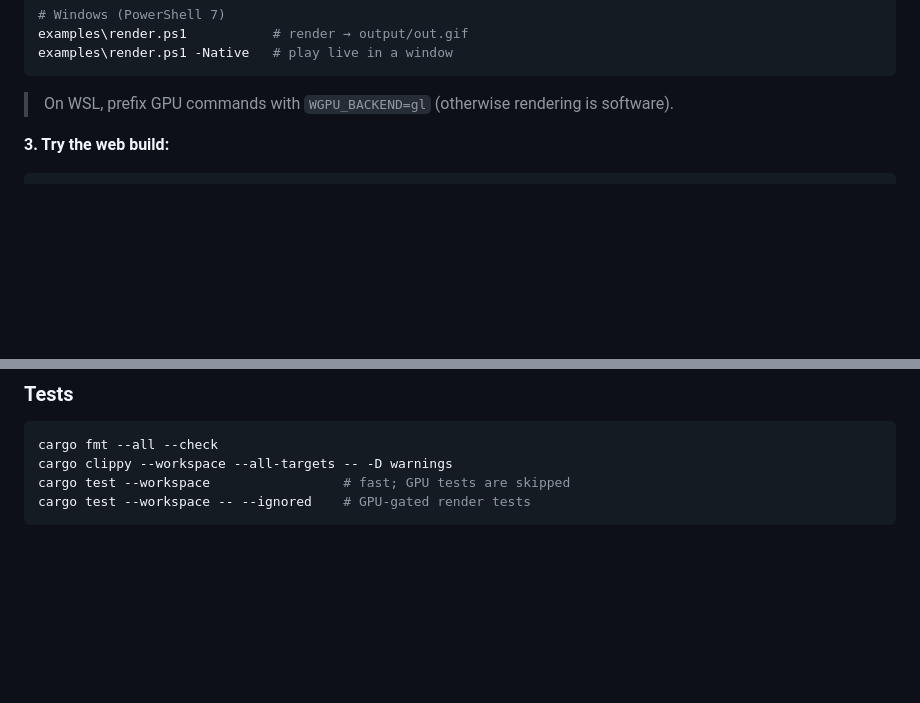
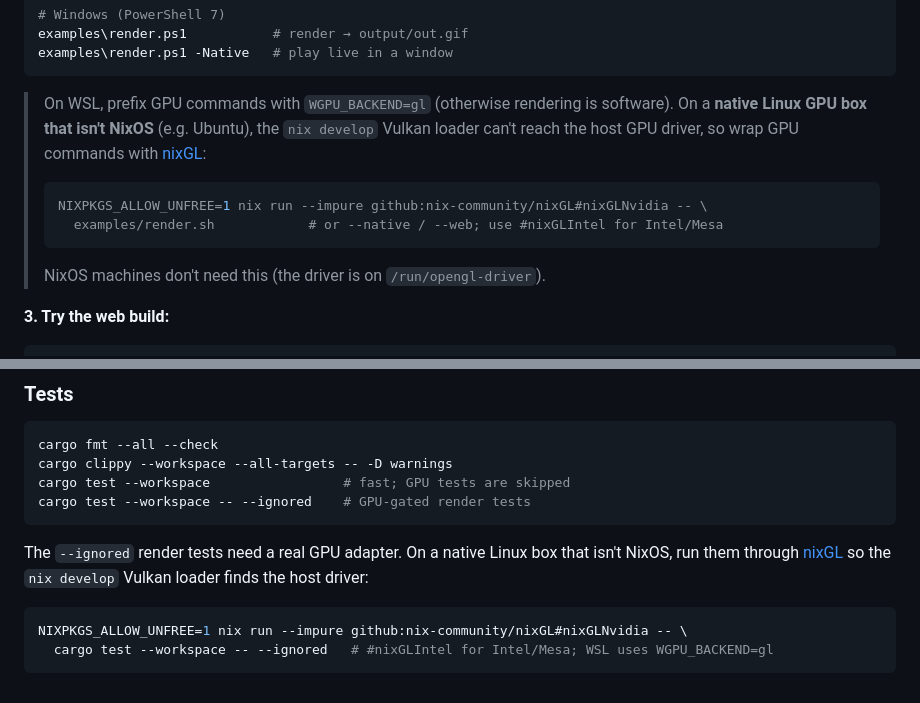
Before and after one commit to xiaoyxue/trd, a Markdown page: README.md, 2 parts joined by grey strips. GitHub-like rendering; blank space fills up the shorter version.

````diff
--- a/README.md
+++ b/README.md
@@ -137,7 +137,16 @@ examples\render.ps1 -Native   # play live in a window
 ```
 
 > On WSL, prefix GPU commands with `WGPU_BACKEND=gl` (otherwise rendering is
-> software).
+> software). On a **native Linux GPU box that isn't NixOS** (e.g. Ubuntu), the
+> `nix develop` Vulkan loader can't reach the host GPU driver, so wrap GPU
+> commands with [nixGL](https://github.com/nix-community/nixGL):
+>
+> ```sh
+> NIXPKGS_ALLOW_UNFREE=1 nix run --impure github:nix-community/nixGL#nixGLNvidia -- \
+>   examples/render.sh            # or --native / --web; use #nixGLIntel for Intel/Mesa
+> ```
+>
+> NixOS machines don't need this (the driver is on `/run/opengl-driver`).
 
 **3. Try the web build:**
 
@@ -431,3 +440,12 @@ cargo clippy --workspace --all-targets -- -D warnings
 cargo test --workspace                 # fast; GPU tests are skipped
 cargo test --workspace -- --ignored    # GPU-gated render tests
 ```
+
+The `--ignored` render tests need a real GPU adapter. On a native Linux box that
+isn't NixOS, run them through [nixGL](https://github.com/nix-community/nixGL) so
+the `nix develop` Vulkan loader finds the host driver:
+
+```sh
+NIXPKGS_ALLOW_UNFREE=1 nix run --impure github:nix-community/nixGL#nixGLNvidia -- \
+  cargo test --workspace -- --ignored   # #nixGLIntel for Intel/Mesa; WSL uses WGPU_BACKEND=gl
+```
````
Also changed, not shown: AGENTS.md (+14 -0 lines).
